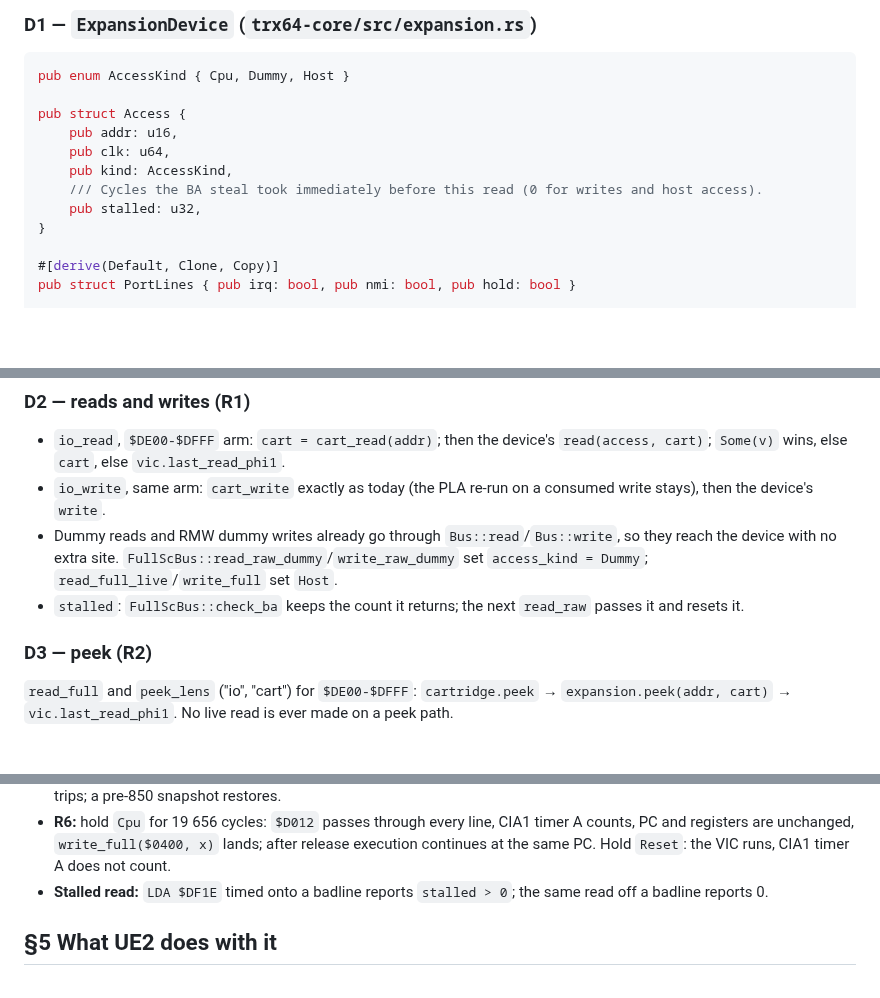
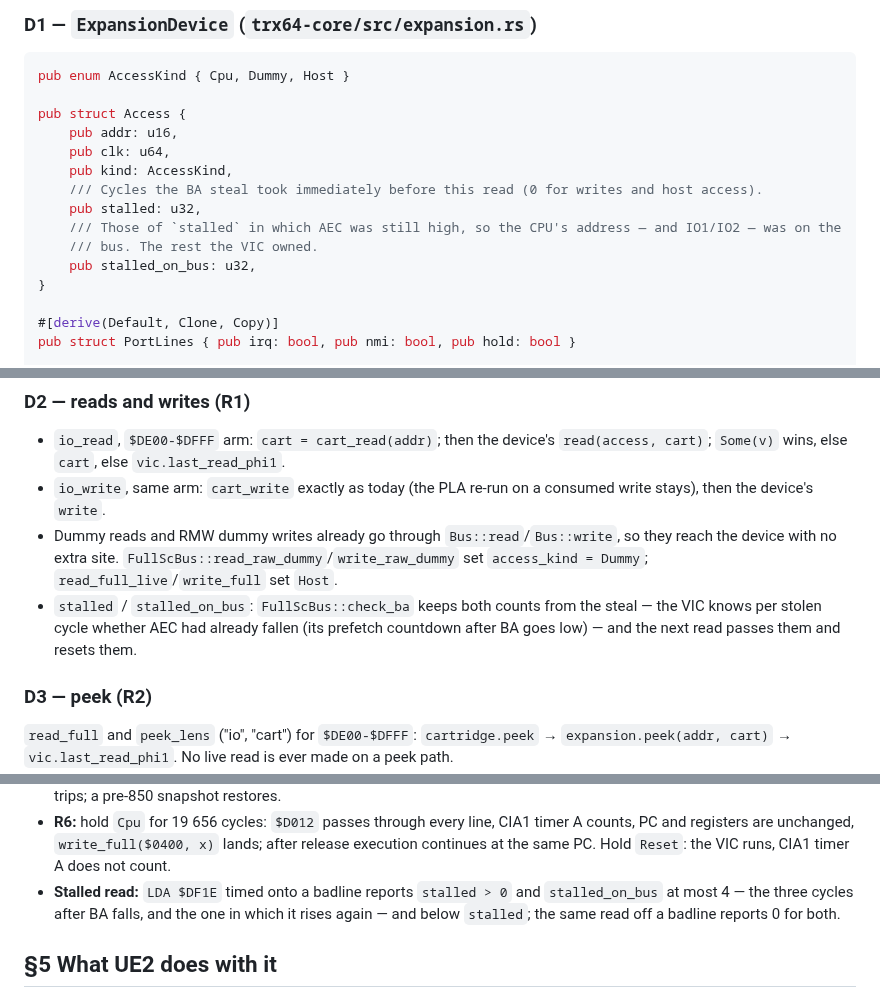
Before and after one commit to Jondalar/TRX64, a Markdown page: docs/850-the-expansion-port-as-a-device-interface.md, 3 parts joined by grey strips. Drawn GitHub-style; blank space fills up the shorter version.

```diff
--- a/docs/850-the-expansion-port-as-a-device-interface.md
+++ b/docs/850-the-expansion-port-as-a-device-interface.md
@@ -59,6 +59,9 @@ pub struct Access {
     pub kind: AccessKind,
     /// Cycles the BA steal took immediately before this read (0 for writes and host access).
     pub stalled: u32,
+    /// Those of `stalled` in which AEC was still high, so the CPU's address — and IO1/IO2 — was on the
+    /// bus. The rest the VIC owned.
+    pub stalled_on_bus: u32,
 }
 
 #[derive(Default, Clone, Copy)]
@@ -106,8 +109,9 @@ and the bus test in `full.rs`).
 - Dummy reads and RMW dummy writes already go through `Bus::read`/`Bus::write`, so they reach the
   device with no extra site. `FullScBus::read_raw_dummy`/`write_raw_dummy` set `access_kind = Dummy`;
   `read_full_live`/`write_full` set `Host`.
-- `stalled`: `FullScBus::check_ba` keeps the count it returns; the next `read_raw` passes it and resets
-  it.
+- `stalled` / `stalled_on_bus`: `FullScBus::check_ba` keeps both counts from the steal — the VIC knows
+  per stolen cycle whether AEC had already fallen (its prefetch countdown after BA goes low) — and the
+  next read passes them and resets them.
 
 ### D3 — peek (R2)
 
@@ -181,8 +185,9 @@ proves the wrong door), plus:
 - **R6:** hold `Cpu` for 19 656 cycles: `$D012` passes through every line, CIA1 timer A counts, PC and
   registers are unchanged, `write_full($0400, x)` lands; after release execution continues at the same
   PC. Hold `Reset`: the VIC runs, CIA1 timer A does not count.
-- **Stalled read:** `LDA $DF1E` timed onto a badline reports `stalled > 0`; the same read off a badline
-  reports 0.
+- **Stalled read:** `LDA $DF1E` timed onto a badline reports `stalled > 0` and `stalled_on_bus` at most
+  4 — the three cycles after BA falls, and the one in which it rises again — and below `stalled`; the
+  same read off a badline reports 0 for both.
 
 ## §5 What UE2 does with it
 
```
Also changed, not shown: other parts of docs/850-the-expansion-port-as-a-device-interface.md (+1 -1 lines), docs/852-the-ultimate-command-interface-as-u64-hardware.md (+18 -9 lines).
